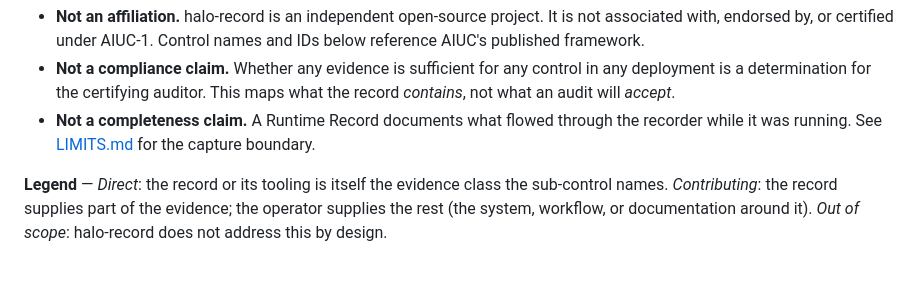
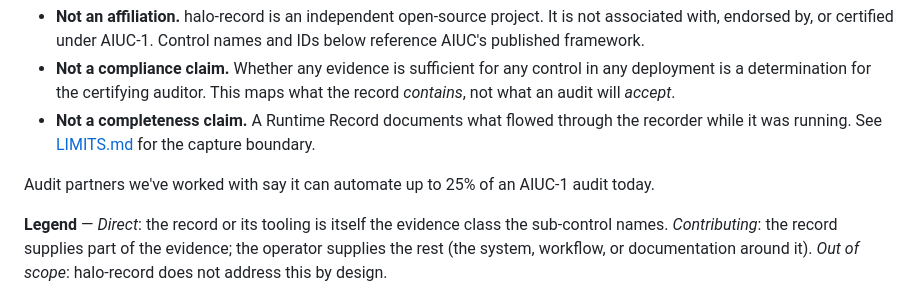
Before and after one commit to bkuan001/halo-record, a Markdown page: AIUC.md, the part around the change. Rendered like a GitHub page; blank space fills up the shorter version.

Commit message:
Add a coverage note to the AIUC-1 mapping
Adds one line above the legend: audit partners' read of how much of an
AIUC-1 audit a Runtime Record can automate today.

Co-Authored-By: Claude Fable 5.1 <noreply@anthropic.com>
Claude-Session: https://claude.ai/code/session_011B9HtSG2HcaamqVesLXRxg
Signed-off-by: Brian Kuan <bkuan001@gmail.com>

```diff
--- a/AIUC.md
+++ b/AIUC.md
@@ -7,6 +7,8 @@ Three things this document is not:
 - **Not an affiliation.** halo-record is an independent open-source project. It is not associated with, endorsed by, or certified under AIUC-1. Control names and IDs below reference AIUC's published framework.
 - **Not a compliance claim.** Whether any evidence is sufficient for any control in any deployment is a determination for the certifying auditor. This maps what the record *contains*, not what an audit will *accept*.
 - **Not a completeness claim.** A Runtime Record documents what flowed through the recorder while it was running. See [LIMITS.md](https://github.com/bkuan001/halo-record/blob/main/LIMITS.md) for the capture boundary.
+
+Audit partners we've worked with say it can automate up to 25% of an AIUC-1 audit today.
 
 **Legend** — *Direct*: the record or its tooling is itself the evidence class the sub-control names. *Contributing*: the record supplies part of the evidence; the operator supplies the rest (the system, workflow, or documentation around it). *Out of scope*: halo-record does not address this by design.
 
```
